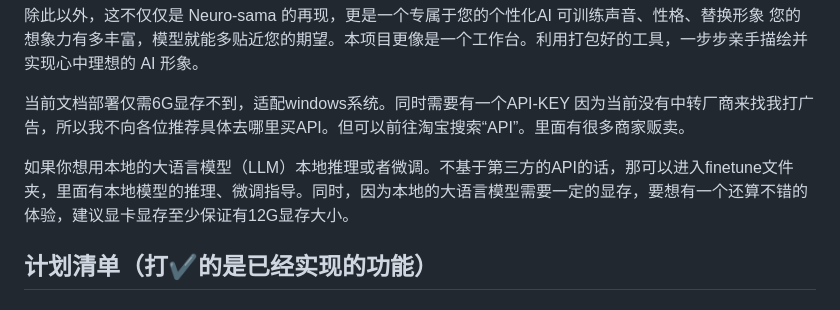
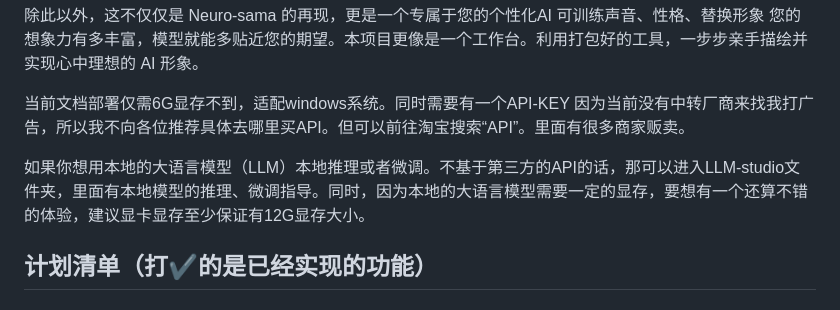
Before and after one commit to Maoweicao/my-neuro, a Markdown page: README.md, the part around the change. Drawn GitHub-style.

```diff
--- a/README.md
+++ b/README.md
@@ -6,7 +6,7 @@
 
 当前文档部署仅需6G显存不到，适配windows系统。同时需要有一个API-KEY 因为当前没有中转厂商来找我打广告，所以我不向各位推荐具体去哪里买API。但可以前往淘宝搜索“API”。里面有很多商家贩卖。
 
-如果你想用本地的大语言模型（LLM）本地推理或者微调。不基于第三方的API的话，那可以进入finetune文件夹，里面有本地模型的推理、微调指导。同时，因为本地的大语言模型需要一定的显存，要想有一个还算不错的体验，建议显卡显存至少保证有12G显存大小。
+如果你想用本地的大语言模型（LLM）本地推理或者微调。不基于第三方的API的话，那可以进入LLM-studio文件夹，里面有本地模型的推理、微调指导。同时，因为本地的大语言模型需要一定的显存，要想有一个还算不错的体验，建议显卡显存至少保证有12G显存大小。
 
 ## 计划清单（打✔的是已经实现的功能）
 
```
